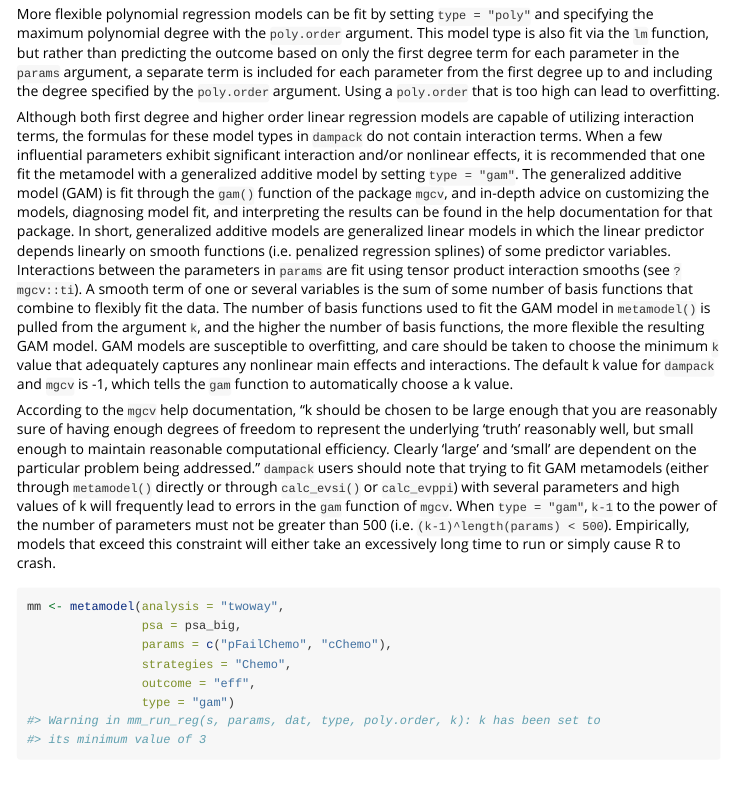
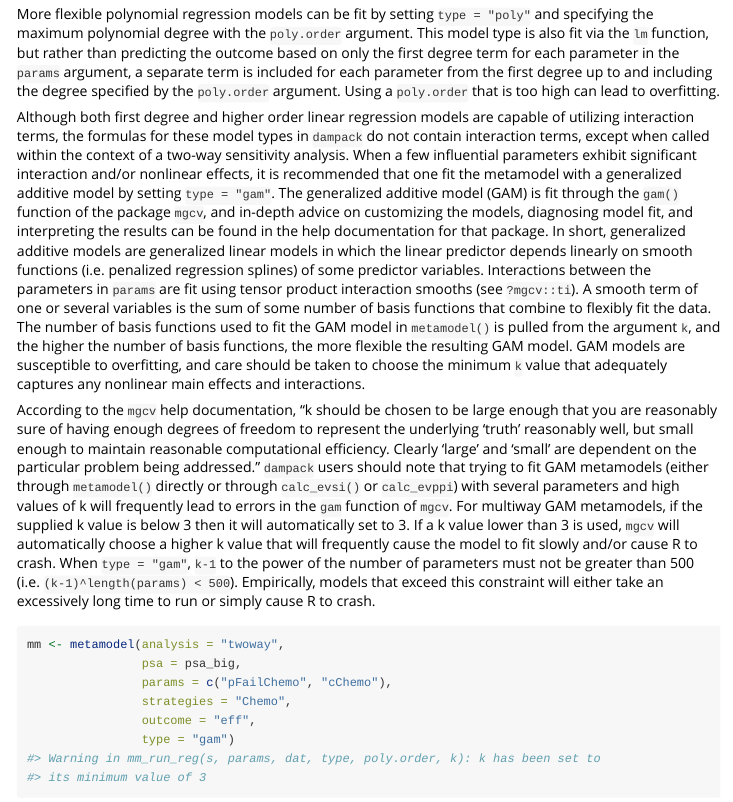
Before and after one commit to DARTH-git/dampack, an R Markdown document (vignettes/voi.Rmd): the page in a window 1100 px wide, from 4950 px down. Rendered offline with R 4.5, knitr and Pandoc, with nearby package versions; code that draws random numbers runs with fixed seeds of ours; some code elsewhere in the file could not run offline.

Commit message:
change vignettes to reflect interaction term for psa twsa

````diff
--- a/vignettes/voi.Rmd
+++ b/vignettes/voi.Rmd
@@ -124,9 +124,9 @@ The simplest type of metamodel that can be fit is an ordinary linear regression
 
 More flexible polynomial regression models can be fit by setting `type = "poly"` and specifying the maximum polynomial degree with the `poly.order` argument. This model type is also fit via the `lm` function, but rather than predicting the outcome based on only the first degree term for each parameter in the `params` argument, a separate term is included for each parameter from the first degree up to and including the degree specified by the `poly.order` argument. Using a `poly.order` that is too high can lead to overfitting.
 
-Although both first degree and higher order linear regression models are capable of utilizing interaction terms, the formulas for these model types in `dampack` do not contain interaction terms. When a few influential parameters exhibit significant interaction and/or nonlinear effects, it is recommended that one fit the metamodel with a generalized additive model by setting `type = "gam"`. The generalized additive model (GAM) is fit through the `gam()` function of the package `mgcv`, and in-depth advice on customizing the models, diagnosing model fit, and interpreting the results can be found in the help documentation for that package. In short, generalized additive models are generalized linear models in which the linear predictor depends linearly on smooth functions (i.e. penalized regression splines) of some predictor variables. Interactions between the parameters in `params` are fit using tensor product interaction smooths (see `?mgcv::ti`). A smooth term of one or several variables is the sum of some number of basis functions that combine to flexibly fit the data. The number of basis functions used to fit the GAM model in `metamodel()` is pulled from the argument `k`, and the higher the number of basis functions, the more flexible the resulting GAM model. GAM models are susceptible to overfitting, and care should be taken to choose the minimum `k` value that adequately captures any nonlinear main effects and interactions. The default k value for `dampack` and `mgcv` is -1, which tells the `gam` function to automatically choose a k value.
+Although both first degree and higher order linear regression models are capable of utilizing interaction terms, the formulas for these model types in `dampack` do not contain interaction terms, except when called within the context of a two-way sensitivity analysis. When a few influential parameters exhibit significant interaction and/or nonlinear effects, it is recommended that one fit the metamodel with a generalized additive model by setting `type = "gam"`. The generalized additive model (GAM) is fit through the `gam()` function of the package `mgcv`, and in-depth advice on customizing the models, diagnosing model fit, and interpreting the results can be found in the help documentation for that package. In short, generalized additive models are generalized linear models in which the linear predictor depends linearly on smooth functions (i.e. penalized regression splines) of some predictor variables. Interactions between the parameters in `params` are fit using tensor product interaction smooths (see `?mgcv::ti`). A smooth term of one or several variables is the sum of some number of basis functions that combine to flexibly fit the data. The number of basis functions used to fit the GAM model in `metamodel()` is pulled from the argument `k`, and the higher the number of basis functions, the more flexible the resulting GAM model. GAM models are susceptible to overfitting, and care should be taken to choose the minimum `k` value that adequately captures any nonlinear main effects and interactions.
 
-According to the `mgcv` help documentation, "k should be chosen to be large enough that you are reasonably sure of having enough degrees of freedom to represent the underlying ‘truth’ reasonably well, but small enough to maintain reasonable computational efficiency. Clearly ‘large’ and ‘small’ are dependent on the particular problem being addressed." `dampack` users should note that trying to fit GAM metamodels (either through `metamodel()` directly or through `calc_evsi()` or `calc_evppi`) with several parameters and high values of k will frequently lead to errors in the `gam` function of `mgcv`. When `type = "gam"`, `k-1` to the power of the number of parameters must not be greater than 500 (i.e. `(k-1)^length(params) < 500`). Empirically, models that exceed this constraint will either take an excessively long time to run or simply cause R to crash.
+According to the `mgcv` help documentation, "k should be chosen to be large enough that you are reasonably sure of having enough degrees of freedom to represent the underlying ‘truth’ reasonably well, but small enough to maintain reasonable computational efficiency. Clearly ‘large’ and ‘small’ are dependent on the particular problem being addressed." `dampack` users should note that trying to fit GAM metamodels (either through `metamodel()` directly or through `calc_evsi()` or `calc_evppi`) with several parameters and high values of k will frequently lead to errors in the `gam` function of `mgcv`. For multiway GAM metamodels, if the supplied k value is below 3 then it will automatically set to 3. If a k value lower than 3 is used, `mgcv` will automatically choose a higher k value that will frequently cause the model to fit slowly and/or cause R to crash. When `type = "gam"`, `k-1` to the power of the number of parameters must not be greater than 500 (i.e. `(k-1)^length(params) < 500`). Empirically, models that exceed this constraint will either take an excessively long time to run or simply cause R to crash.
 
 ```{r}
 mm <- metamodel(analysis = "twoway",
````
Also changed, not shown: vignettes/psa_analysis.Rmd (+1 -1 lines).
